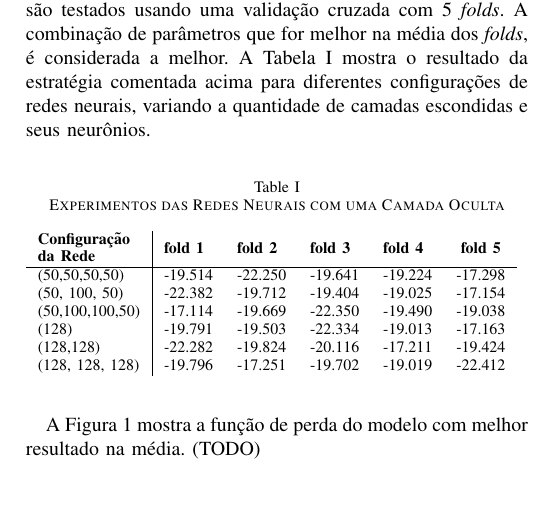
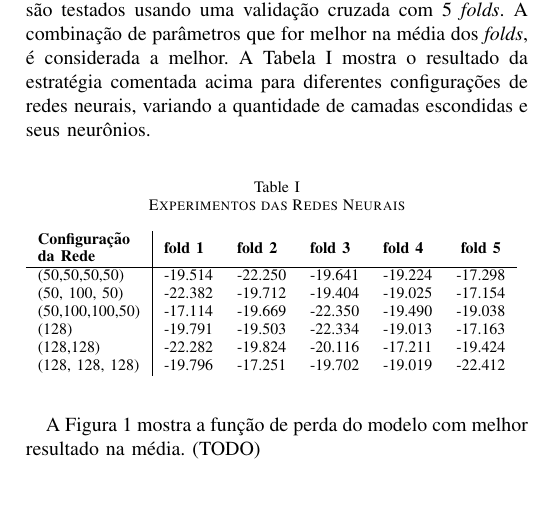
Before and after one commit to ciroceissler/cartola, a LaTeX paper (docs/report.tex): part of one column of page 2 of 2, cut so that both start at the same text. Compiled offline with pdfLaTeX.

Commit message:
update: table description

```diff
--- a/docs/report.tex
+++ b/docs/report.tex
@@ -205,7 +205,7 @@ redes  neurais, variando  a quantidade  de camadas  escondidas e  seus
 neurônios.
 
 \begin{table}[h]
-\caption[]{Experimentos das Redes Neurais com uma Camada Oculta}
+\caption[]{Experimentos das Redes Neurais}
 \label{tab:experiments}
 \begin{tabular}{l|lllll}
 \textbf{\begin{tabular}[c]{@{}l@{}}Configuração\\ da Rede\end{tabular}} & \textbf{fold 1} & \textbf{fold 2} & \textbf{fold 3} & \textbf{fold 4} & \multicolumn{1}{c}{\textbf{fold 5}} \\
```
Also changed, not shown: docs/report.pdf.
